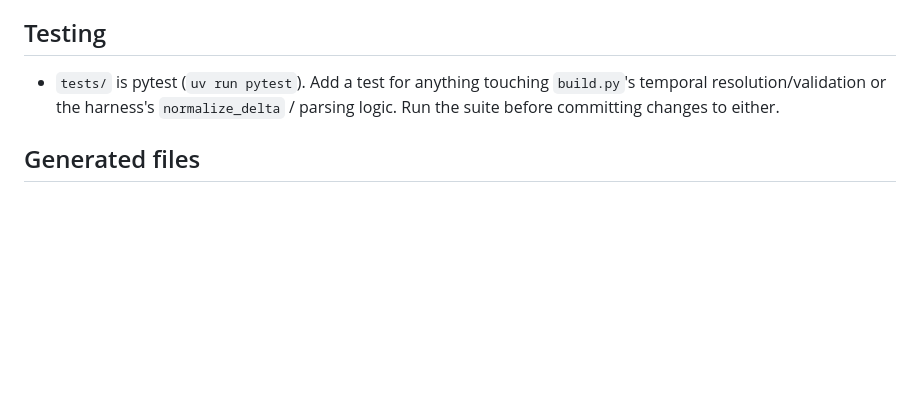
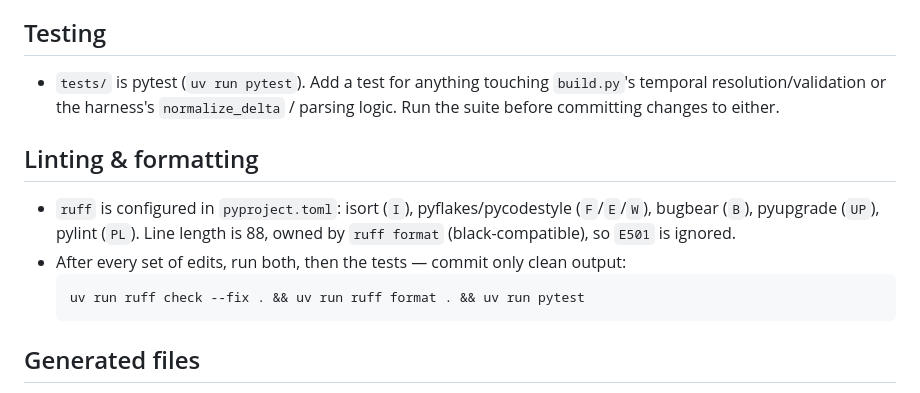
Before and after one commit to malcolmk181/lotm-timestamped-wiki, a Markdown page: AGENTS.md, the part around the change. Drawn GitHub-style; blank space fills up the shorter version.

Commit message:
docs: document lint/format workflow in AGENTS.md

````diff
--- a/AGENTS.md
+++ b/AGENTS.md
@@ -70,6 +70,16 @@
   `normalize_delta` / parsing logic. Run the suite before committing changes
   to either.
 
+## Linting & formatting
+- `ruff` is configured in `pyproject.toml`: isort (`I`), pyflakes/pycodestyle
+  (`F`/`E`/`W`), bugbear (`B`), pyupgrade (`UP`), pylint (`PL`). Line length is
+  88, owned by `ruff format` (black-compatible), so `E501` is ignored.
+- After every set of edits, run both, then the tests — commit only clean
+  output:
+  ```sh
+  uv run ruff check --fix . && uv run ruff format . && uv run pytest
+  ```
+
 ## Generated files
 - `site/data/*.json` are generated by `build.py`. Regenerate and commit them
   after any `data/` change so the static site stays current.
````
